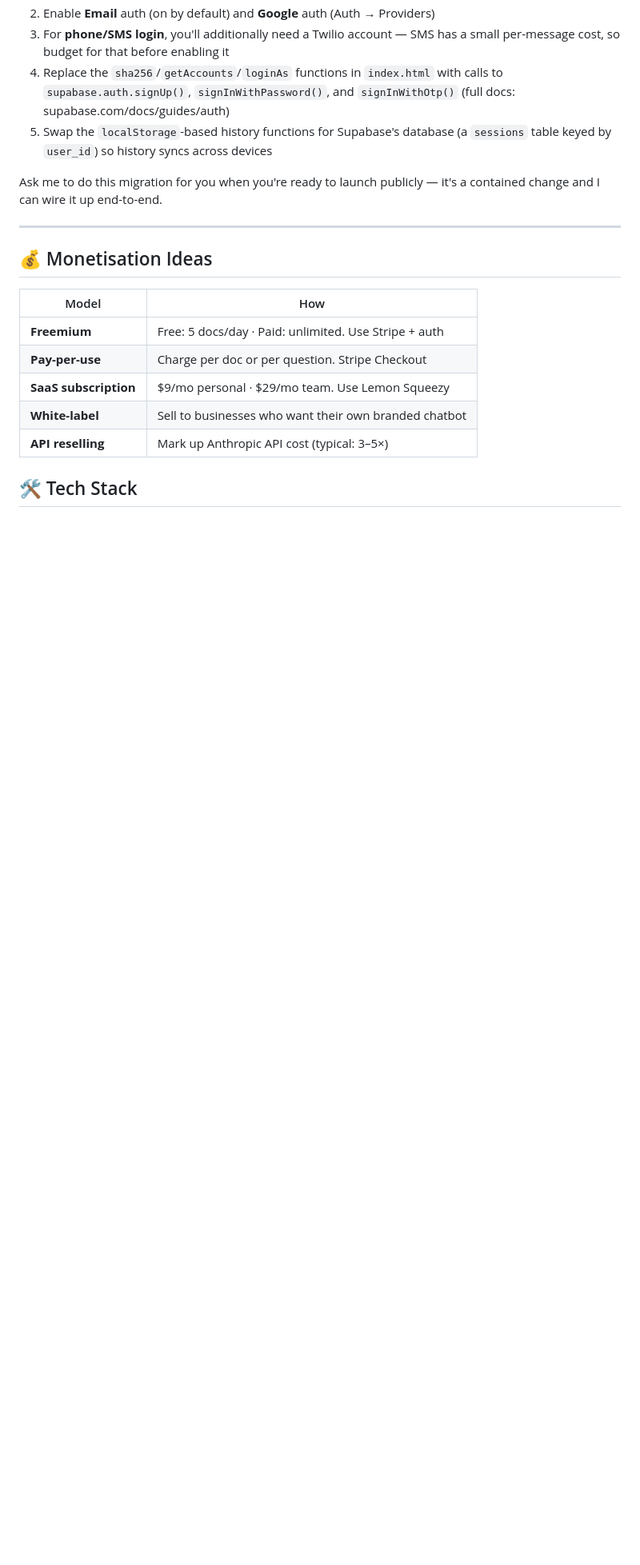
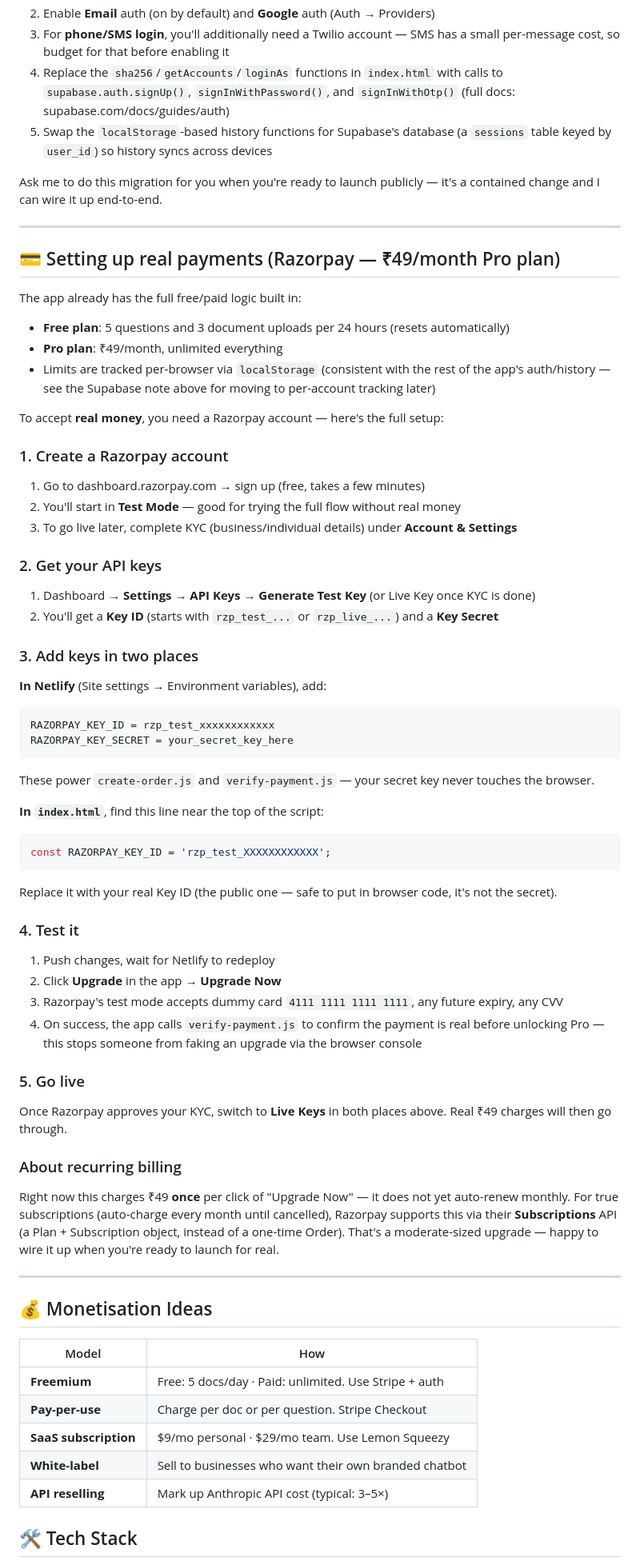
Before and after one commit to SatyaPpt1998/docuchat-ai, a Markdown page: README.md, the part around one of its changes. Shown at 80% size. Rendered like a GitHub page; blank space fills up the shorter version.

Commit message:
Enhance README with SEO and payment setup instructions
Added sections on SEO, Razorpay payment setup, and monetization ideas.

````diff
--- a/README.md
+++ b/README.md
@@ -87,6 +116,53 @@ it's a contained change and I can wire it up end-to-end.
 
 ---
 
+## 💳 Setting up real payments (Razorpay — ₹49/month Pro plan)
+
+The app already has the full free/paid logic built in:
+- **Free plan**: 5 questions and 3 document uploads per 24 hours (resets automatically)
+- **Pro plan**: ₹49/month, unlimited everything
+- Limits are tracked per-browser via `localStorage` (consistent with the rest of the app's auth/history — see the Supabase note above for moving to per-account tracking later)
+
+To accept **real money**, you need a Razorpay account — here's the full setup:
+
+### 1. Create a Razorpay account
+1. Go to dashboard.razorpay.com → sign up (free, takes a few minutes)
+2. You'll start in **Test Mode** — good for trying the full flow without real money
+3. To go live later, complete KYC (business/individual details) under **Account & Settings**
+
+### 2. Get your API keys
+1. Dashboard → **Settings → API Keys → Generate Test Key** (or Live Key once KYC is done)
+2. You'll get a **Key ID** (starts with `rzp_test_...` or `rzp_live_...`) and a **Key Secret**
+
+### 3. Add keys in two places
+
+**In Netlify** (Site settings → Environment variables), add:
+```
+RAZORPAY_KEY_ID = rzp_test_xxxxxxxxxxxx
+RAZORPAY_KEY_SECRET = your_secret_key_here
+```
+These power `create-order.js` and `verify-payment.js` — your secret key never touches the browser.
+
+**In `index.html`**, find this line near the top of the script:
+```js
+const RAZORPAY_KEY_ID = 'rzp_test_XXXXXXXXXXXX';
+```
+Replace it with your real Key ID (the public one — safe to put in browser code, it's not the secret).
+
+### 4. Test it
+1. Push changes, wait for Netlify to redeploy
+2. Click **Upgrade** in the app → **Upgrade Now**
+3. Razorpay's test mode accepts dummy card `4111 1111 1111 1111`, any future expiry, any CVV
+4. On success, the app calls `verify-payment.js` to confirm the payment is real before unlocking Pro — this stops someone from faking an upgrade via the browser console
+
+### 5. Go live
+Once Razorpay approves your KYC, switch to **Live Keys** in both places above. Real ₹49 charges will then go through.
+
+### About recurring billing
+Right now this charges ₹49 **once** per click of "Upgrade Now" — it does not yet auto-renew monthly. For true subscriptions (auto-charge every month until cancelled), Razorpay supports this via their **Subscriptions** API (a Plan + Subscription object, instead of a one-time Order). That's a moderate-sized upgrade — happy to wire it up when you're ready to launch for real.
+
+---
+
 ## 💰 Monetisation Ideas
 
 | Model | How |
````
Also changed, not shown: other parts of README.md (+29 -0 lines).
